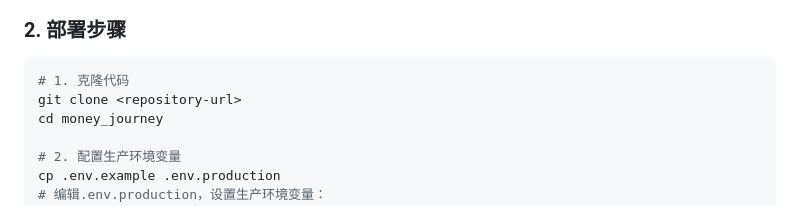
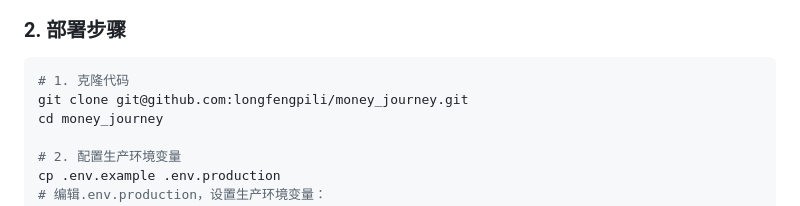
Before and after one commit to longfengpili/money_journey, a Markdown page: DEPLOYMENT.md, the part around the change. Rendered like a GitHub page.

````diff
--- a/DEPLOYMENT.md
+++ b/DEPLOYMENT.md
@@ -83,7 +83,7 @@ docker-compose exec web python manage.py createsuperuser
 ### 2. 部署步骤
 ```bash
 # 1. 克隆代码
-git clone <repository-url>
+git clone git@github.com:longfengpili/money_journey.git
 cd money_journey
 
 # 2. 配置生产环境变量
````
Also changed, not shown: README.md (+76 -34 lines).
